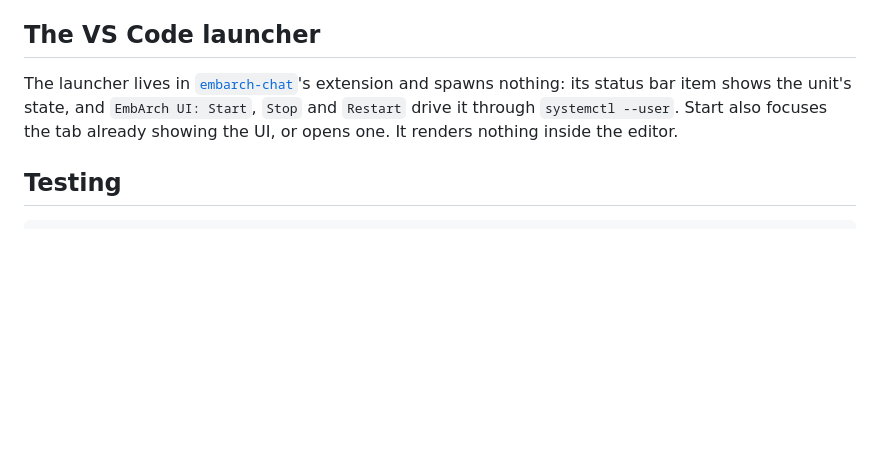
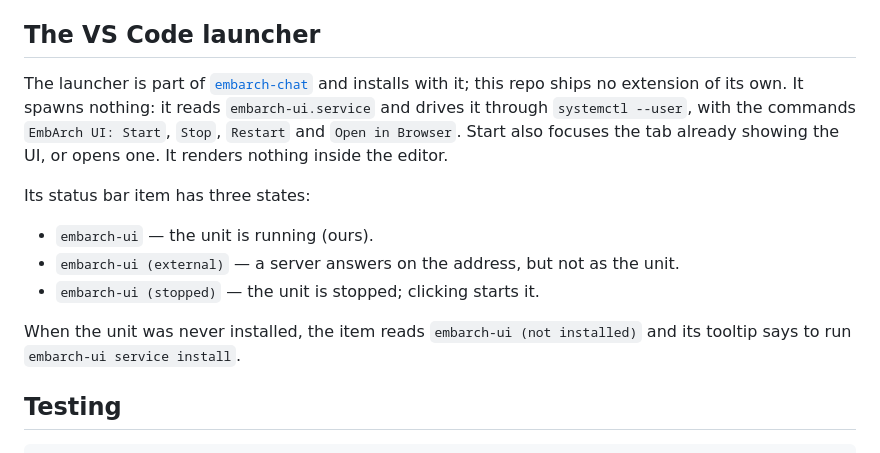
Before and after one commit to gabrieltetar/embarch-ui, a Markdown page: README.md, the part around the change. Drawn GitHub-style; blank space fills up the shorter version.

Commit message:
README: the launcher is embarch-chat's; describe its status bar states (EMB-69)
Co-Authored-By: Claude Sonnet 5.5 <noreply@anthropic.com>

```diff
--- a/README.md
+++ b/README.md
@@ -112,7 +112,15 @@ The unit runs the binary that installed it, so installing from `target/debug` ma
 
 ## The VS Code launcher
 
-The launcher lives in [`embarch-chat`](../embarch-chat)'s extension and spawns nothing: its status bar item shows the unit's state, and `EmbArch UI: Start`, `Stop` and `Restart` drive it through `systemctl --user`. Start also focuses the tab already showing the UI, or opens one. It renders nothing inside the editor.
+The launcher is part of [`embarch-chat`](../embarch-chat) and installs with it; this repo ships no extension of its own. It spawns nothing: it reads `embarch-ui.service` and drives it through `systemctl --user`, with the commands `EmbArch UI: Start`, `Stop`, `Restart` and `Open in Browser`. Start also focuses the tab already showing the UI, or opens one. It renders nothing inside the editor.
+
+Its status bar item has three states:
+
+- `embarch-ui` — the unit is running (ours).
+- `embarch-ui (external)` — a server answers on the address, but not as the unit.
+- `embarch-ui (stopped)` — the unit is stopped; clicking starts it.
+
+When the unit was never installed, the item reads `embarch-ui (not installed)` and its tooltip says to run `embarch-ui service install`.
 
 ## Testing
 
```
